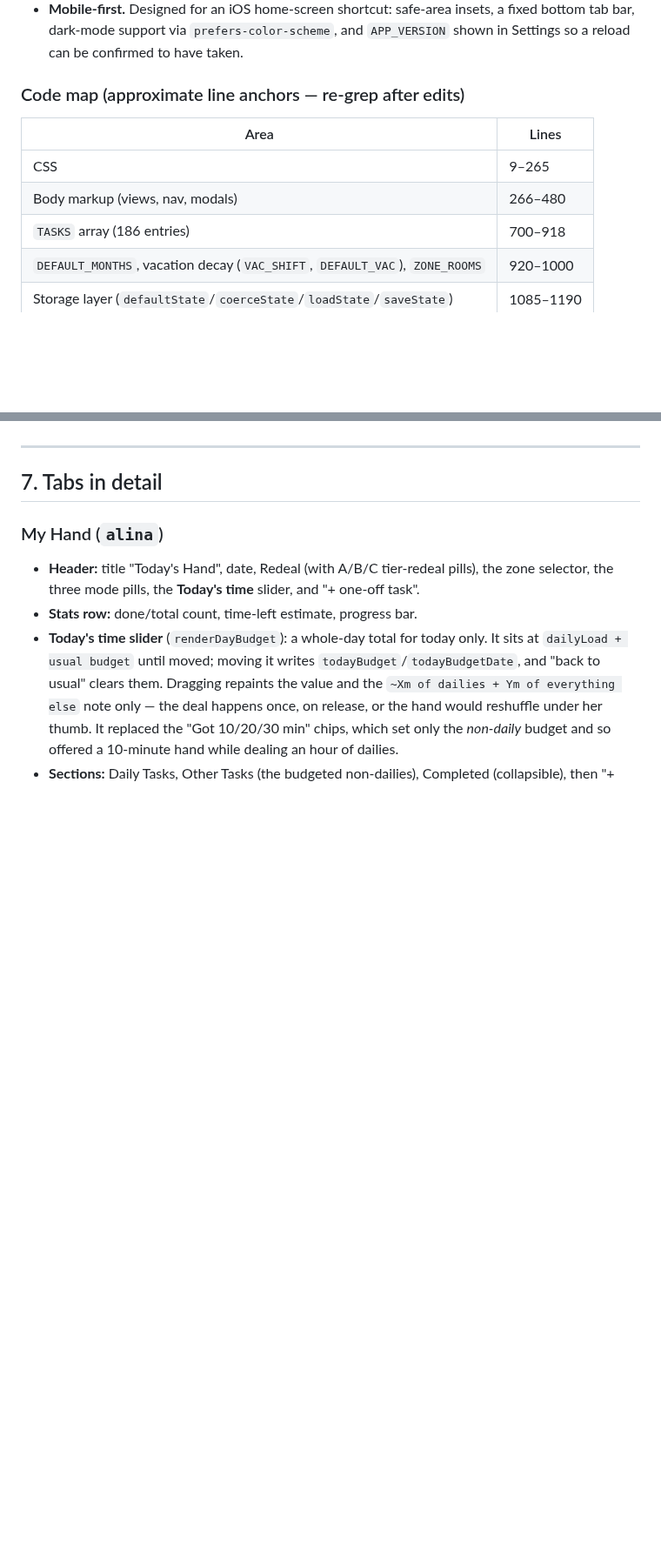
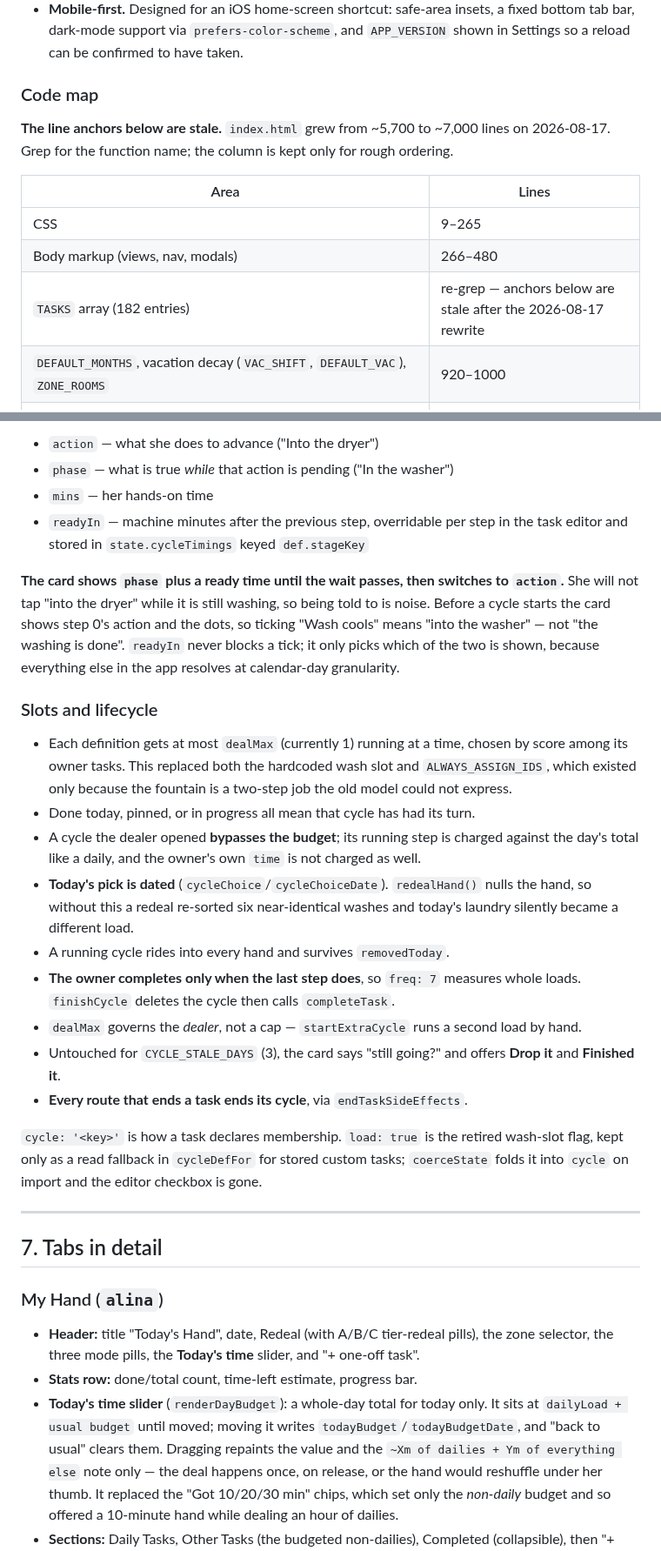
Before and after one commit to aluke0311/hometasks, a Markdown page: DOCUMENTATION.md, 2 parts joined by grey strips. Shown at 87% size. Rendered like a GitHub page; blank space fills up the shorter version.

```diff
--- a/DOCUMENTATION.md
+++ b/DOCUMENTATION.md
@@ -41,13 +41,16 @@ working-instructions version, see [CLAUDE.md](CLAUDE.md).
   a fixed bottom tab bar, dark-mode support via `prefers-color-scheme`, and
   `APP_VERSION` shown in Settings so a reload can be confirmed to have taken.
 
-### Code map (approximate line anchors — re-grep after edits)
+### Code map
+
+**The line anchors below are stale.** `index.html` grew from ~5,700 to ~7,000 lines on
+2026-08-17. Grep for the function name; the column is kept only for rough ordering.
 
 | Area | Lines |
 |------|-------|
 | CSS | 9–265 |
 | Body markup (views, nav, modals) | 266–480 |
-| `TASKS` array (186 entries) | 700–918 |
+| `TASKS` array (182 entries) | re-grep — anchors below are stale after the 2026-08-17 rewrite |
 | `DEFAULT_MONTHS`, vacation decay (`VAC_SHIFT`, `DEFAULT_VAC`), `ZONE_ROOMS` | 920–1000 |
 | Storage layer (`defaultState`/`coerceState`/`loadState`/`saveState`) | 1085–1190 |
 | Core logic (due, season, `vacMode`, zone, scoring) | 1200–1425 |
@@ -282,3 +348,43 @@ one wash happens per day.
+- `action` — what she does to advance ("Into the dryer")
+- `phase` — what is true *while* that action is pending ("In the washer")
+- `mins` — her hands-on time
+- `readyIn` — machine minutes after the previous step, overridable per step in
+  the task editor and stored in `state.cycleTimings` keyed `def.stageKey`
+
+**The card shows `phase` plus a ready time until the wait passes, then switches
+to `action`.** She will not tap "into the dryer" while it is still washing, so
+being told to is noise. Before a cycle starts the card shows step 0's action
+and the dots, so ticking "Wash cools" means "into the washer" — not "the
+washing is done". `readyIn` never blocks a tick; it only picks which of the two
+is shown, because everything else in the app resolves at calendar-day
+granularity.
+
+### Slots and lifecycle
+
+- Each definition gets at most `dealMax` (currently 1) running at a time,
+  chosen by score among its owner tasks. This replaced both the hardcoded wash
+  slot and `ALWAYS_ASSIGN_IDS`, which existed only because the fountain is a
+  two-step job the old model could not express.
+- Done today, pinned, or in progress all mean that cycle has had its turn.
+- A cycle the dealer opened **bypasses the budget**; its running step is
+  charged against the day's total like a daily, and the owner's own `time` is
+  not charged as well.
+- **Today's pick is dated** (`cycleChoice`/`cycleChoiceDate`). `redealHand()`
+  nulls the hand, so without this a redeal re-sorted six near-identical washes
+  and today's laundry silently became a different load.
+- A running cycle rides into every hand and survives `removedToday`.
+- **The owner completes only when the last step does**, so `freq: 7` measures
+  whole loads. `finishCycle` deletes the cycle then calls `completeTask`.
+- `dealMax` governs the *dealer*, not a cap — `startExtraCycle` runs a second
+  load by hand.
+- Untouched for `CYCLE_STALE_DAYS` (3), the card says "still going?" and offers
+  **Drop it** and **Finished it**.
+- **Every route that ends a task ends its cycle**, via `endTaskSideEffects`.
+
+`cycle: '<key>'` is how a task declares membership. `load: true` is the retired
+wash-slot flag, kept only as a read fallback in `cycleDefFor` for stored custom
+tasks; `coerceState` folds it into `cycle` on import and the editor checkbox is
+gone.
 
 ---
 
```
Also changed, not shown: other parts of DOCUMENTATION.md (+85 -22 lines).
